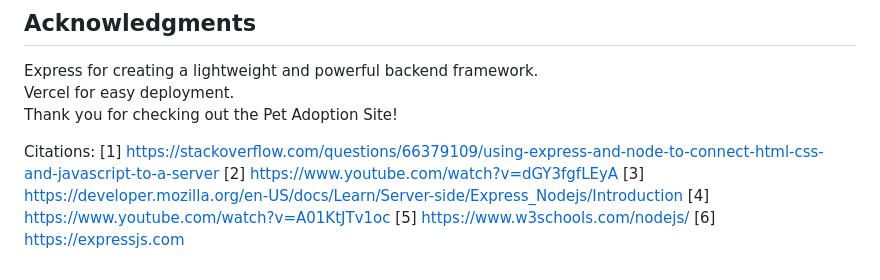
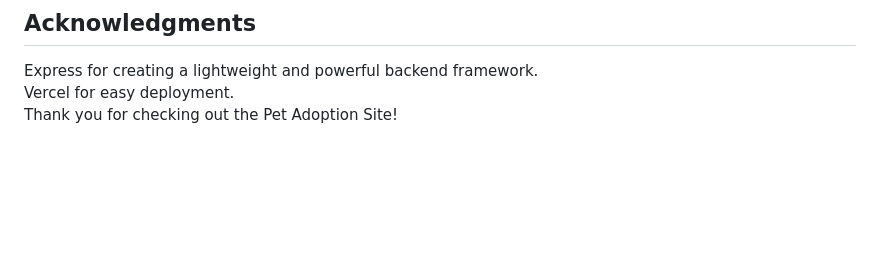
Before and after one commit to Arjunmehta312/pet-adoption-site, a Markdown page: README.md, the part around the change. Rendered like a GitHub page; blank space fills up the shorter version.

```diff
--- a/README.md
+++ b/README.md
@@ -144,11 +144,3 @@ This project is licensed under the ISC License - see the LICENSE file for detail
 Express for creating a lightweight and powerful backend framework.
 Vercel for easy deployment.
 Thank you for checking out the Pet Adoption Site!
-
-Citations:
-[1] https://stackoverflow.com/questions/66379109/using-express-and-node-to-connect-html-css-and-javascript-to-a-server
-[2] https://www.youtube.com/watch?v=dGY3fgfLEyA
-[3] https://developer.mozilla.org/en-US/docs/Learn/Server-side/Express_Nodejs/Introduction
-[4] https://www.youtube.com/watch?v=A01KtJTv1oc
-[5] https://www.w3schools.com/nodejs/
-[6] https://expressjs.com
```
